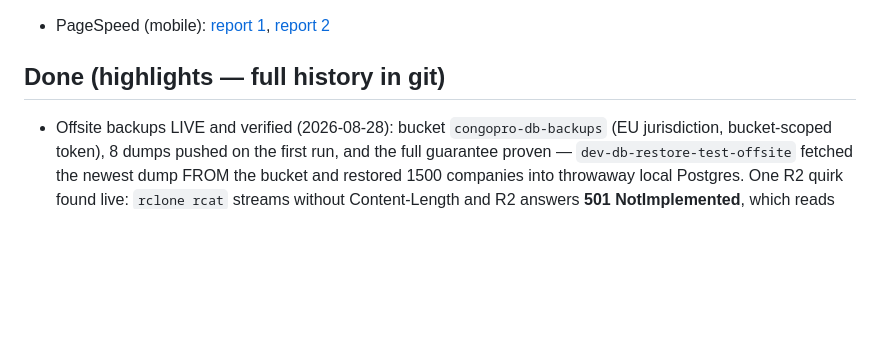
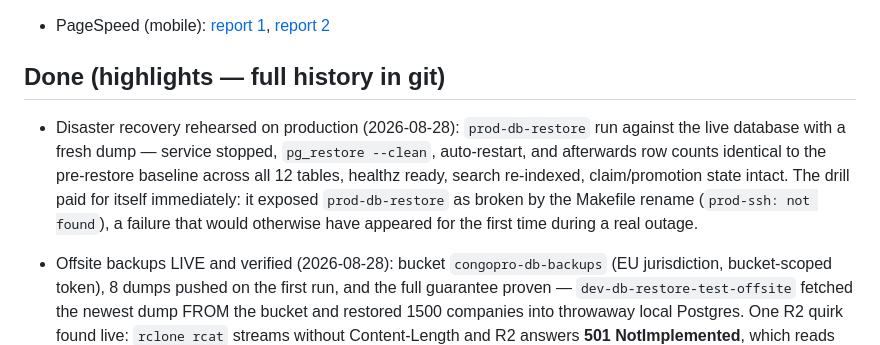
Before and after one commit to christiankakesa/congopro-bridge, a Markdown page: docs/TODO.md, the part around the change. Rendered like a GitHub page; blank space fills up the shorter version.

```diff
--- a/docs/TODO.md
+++ b/docs/TODO.md
@@ -57,6 +57,14 @@ lands in Gmail spam on reputation alone)
 
 ## Done (highlights — full history in git)
 
+* Disaster recovery rehearsed on production (2026-08-28): `prod-db-restore`
+  run against the live database with a fresh dump — service stopped,
+  `pg_restore --clean`, auto-restart, and afterwards row counts identical to
+  the pre-restore baseline across all 12 tables, healthz ready, search
+  re-indexed, claim/promotion state intact. The drill paid for itself
+  immediately: it exposed `prod-db-restore` as broken by the Makefile rename
+  (`prod-ssh: not found`), a failure that would otherwise have appeared for
+  the first time during a real outage.
 * Offsite backups LIVE and verified (2026-08-28): bucket
   `congopro-db-backups` (EU jurisdiction, bucket-scoped token), 8 dumps
   pushed on the first run, and the full guarantee proven —
```
Also changed, not shown: docs/DEPLOY.md (+7 -0 lines).
